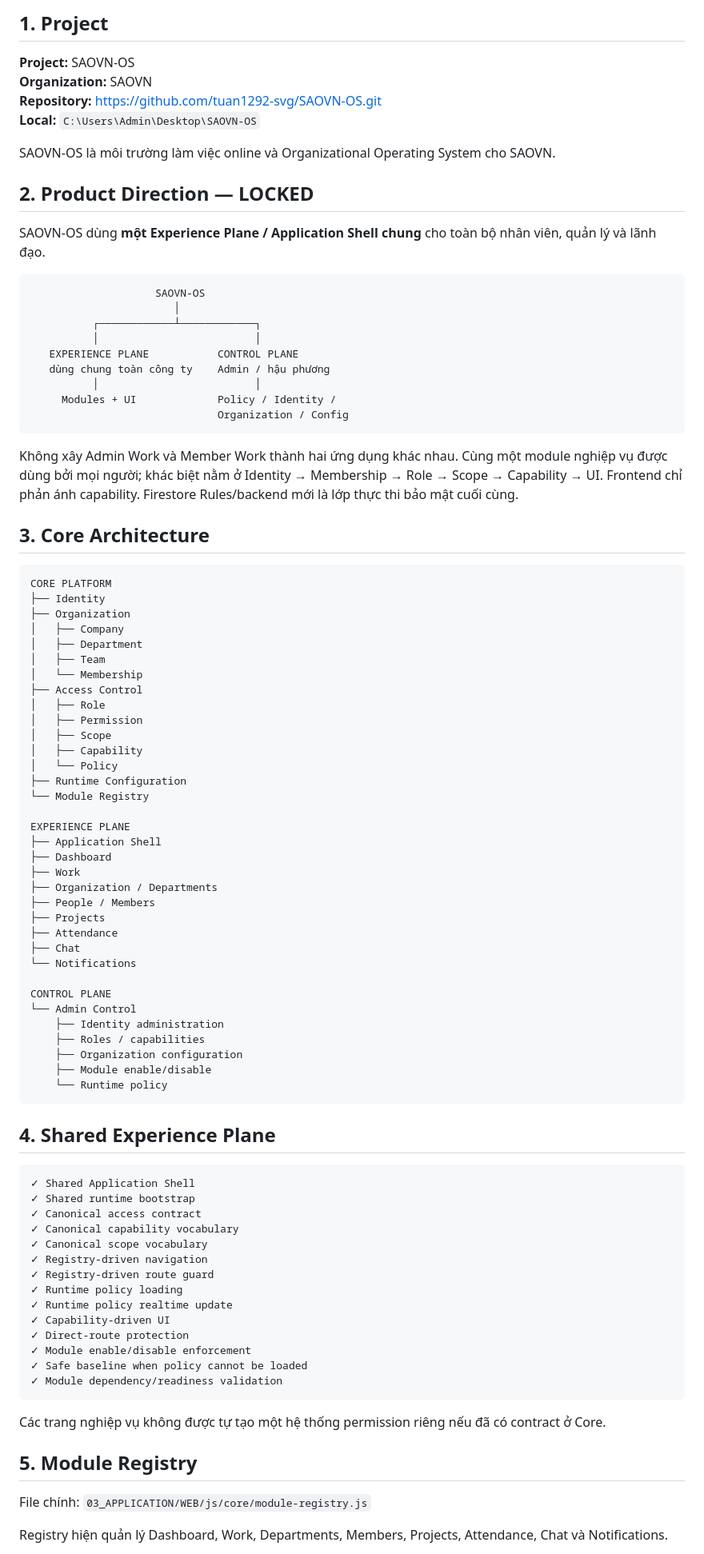
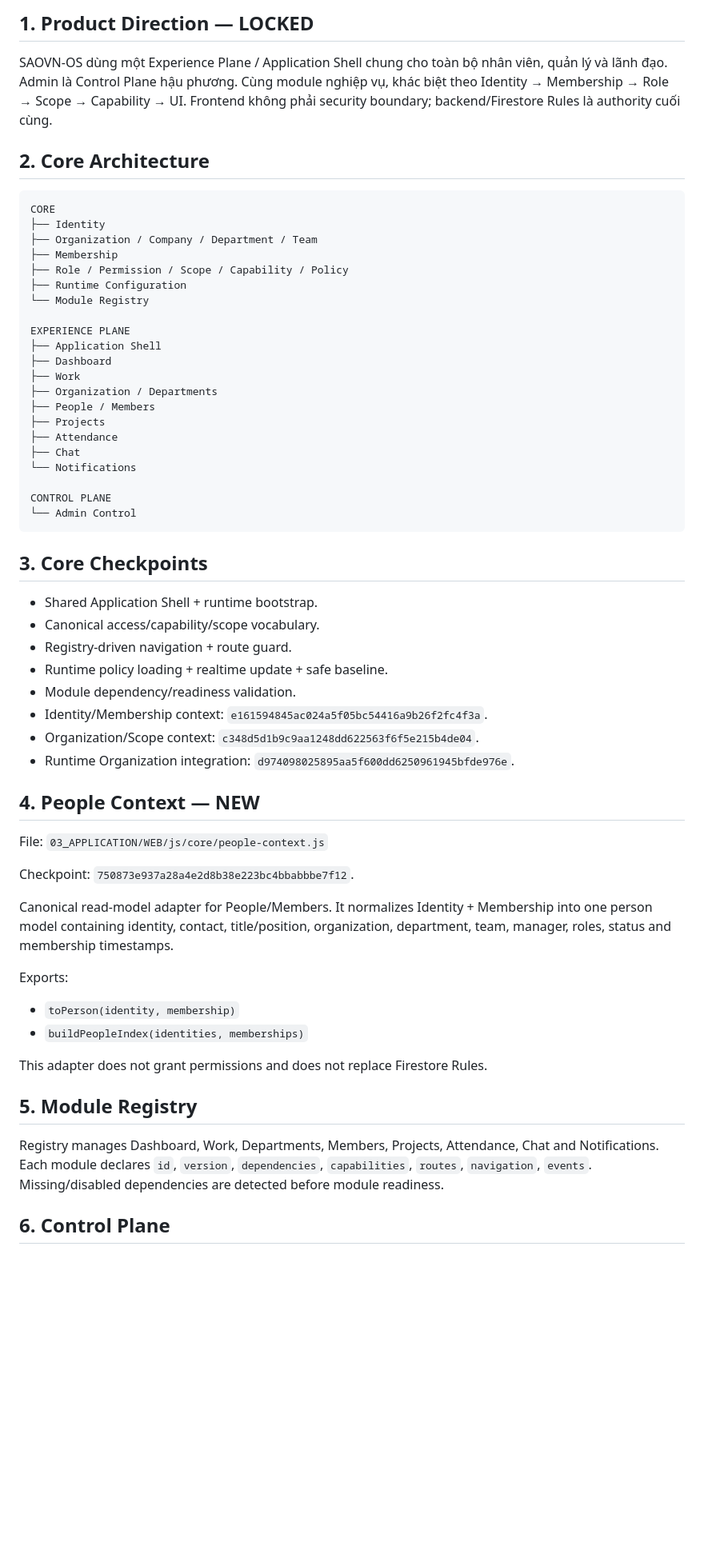
Before and after one commit to tuan1292-svg/SAOVN-OS, a Markdown page: PROJECT_STATE.md, the part around one of its changes. Shown at 80% size. GitHub-like rendering; blank space fills up the shorter version.

Commit message:
docs(state): record canonical people context

````diff
--- a/PROJECT_STATE.md
+++ b/PROJECT_STATE.md
@@ -4,47 +4,16 @@
 
-## 1. Project
+## 1. Product Direction — LOCKED
 
-**Project:** SAOVN-OS
-**Organization:** SAOVN
-**Repository:** https://github.com/tuan1292-svg/SAOVN-OS.git
-**Local:** `C:\Users\Admin\Desktop\SAOVN-OS`
+SAOVN-OS dùng một Experience Plane / Application Shell chung cho toàn bộ nhân viên, quản lý và lãnh đạo. Admin là Control Plane hậu phương. Cùng module nghiệp vụ, khác biệt theo Identity → Membership → Role → Scope → Capability → UI. Frontend không phải security boundary; backend/Firestore Rules là authority cuối cùng.
 
-SAOVN-OS là môi trường làm việc online và Organizational Operating System cho SAOVN.
-
-## 2. Product Direction — LOCKED
-
-SAOVN-OS dùng **một Experience Plane / Application Shell chung** cho toàn bộ nhân viên, quản lý và lãnh đạo.
+## 2. Core Architecture
 
 ```text
-                    SAOVN-OS
-                       │
-          ┌────────────┴────────────┐
-          │                         │
-   EXPERIENCE PLANE           CONTROL PLANE
-   dùng chung toàn công ty    Admin / hậu phương
-          │                         │
-     Modules + UI             Policy / Identity /
-                              Organization / Config
-```
-
-Không xây Admin Work và Member Work thành hai ứng dụng khác nhau. Cùng một module nghiệp vụ được dùng bởi mọi người; khác biệt nằm ở Identity → Membership → Role → Scope → Capability → UI. Frontend chỉ phản ánh capability. Firestore Rules/backend mới là lớp thực thi bảo mật cuối cùng.
-
-## 3. Core Architecture
-
-```text
-CORE PLATFORM
+CORE
 ├── Identity
-├── Organization
-│   ├── Company
-│   ├── Department
-│   ├── Team
-│   └── Membership
-├── Access Control
-│   ├── Role
-│   ├── Permission
-│   ├── Scope
-│   ├── Capability
-│   └── Policy
+├── Organization / Company / Department / Team
+├── Membership
+├── Role / Permission / Scope / Capability / Policy
 ├── Runtime Configuration
 └── Module Registry
 
@@ -61,37 +30,36 @@ EXPERIENCE PLANE
 
 CONTROL PLANE
 └── Admin Control
-    ├── Identity administration
-    ├── Roles / capabilities
-    ├── Organization configuration
-    ├── Module enable/disable
-    └── Runtime policy
 ```
 
-## 4. Shared Experience Plane
+## 3. Core Checkpoints
 
-```text
-✓ Shared Application Shell
-✓ Shared runtime bootstrap
-✓ Canonical access contract
-✓ Canonical capability vocabulary
-✓ Canonical scope vocabulary
-✓ Registry-driven navigation
-✓ Registry-driven route guard
-✓ Runtime policy loading
-✓ Runtime policy realtime update
-✓ Capability-driven UI
-✓ Direct-route protection
-✓ Module enable/disable enforcement
-✓ Safe baseline when policy cannot be loaded
-✓ Module dependency/readiness validation
-```
+- Shared Application Shell + runtime bootstrap.
+- Canonical access/capability/scope vocabulary.
+- Registry-driven navigation + route guard.
+- Runtime policy loading + realtime update + safe baseline.
+- Module dependency/readiness validation.
+- Identity/Membership context: `e161594845ac024a5f05bc54416a9b26f2fc4f3a`.
+- Organization/Scope context: `c348d5d1b9c9aa1248dd622563f6f5e215b4de04`.
+- Runtime Organization integration: `d974098025895aa5f600dd6250961945bfde976e`.
 
-Các trang nghiệp vụ không được tự tạo một hệ thống permission riêng nếu đã có contract ở Core.
+## 4. People Context — NEW
+
+File: `03_APPLICATION/WEB/js/core/people-context.js`
+
+Checkpoint: `750873e937a28a4e2d8b38e223bc4bbabbbe7f12`.
+
+Canonical read-model adapter for People/Members. It normalizes Identity + Membership into one person model containing identity, contact, title/position, organization, department, team, manager, roles, status and membership timestamps.
+
+Exports:
+- `toPerson(identity, membership)`
+- `buildPeopleIndex(identities, memberships)`
+
+This adapter does not grant permissions and does not replace Firestore Rules.
 
 ## 5. Module Registry
 
-File chính: `03_APPLICATION/WEB/js/core/module-registry.js`
+Registry manages Dashboard, Work, Departments, Members, Projects, Attendance, Chat and Notifications. Each module declares `id`, `version`, `dependencies`, `capabilities`, `routes`, `navigation`, `events`. Missing/disabled dependencies are detected before module readiness.
 
-Registry hiện quản lý Dashboard, Work, Departments, Members, Projects, Attendance, Chat và Notifications.
+## 6. Control Plane
 
````
Also changed, not shown: other parts of PROJECT_STATE.md (+29 -123 lines).
